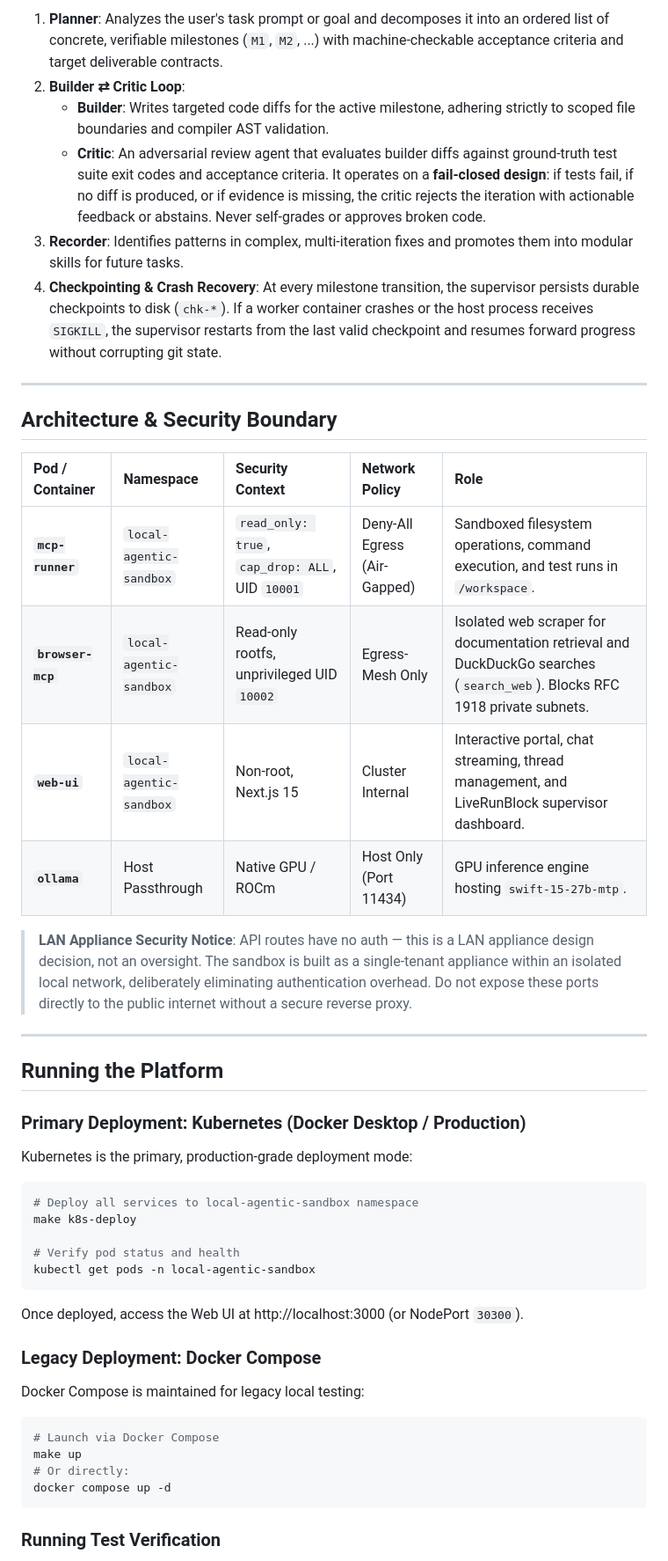
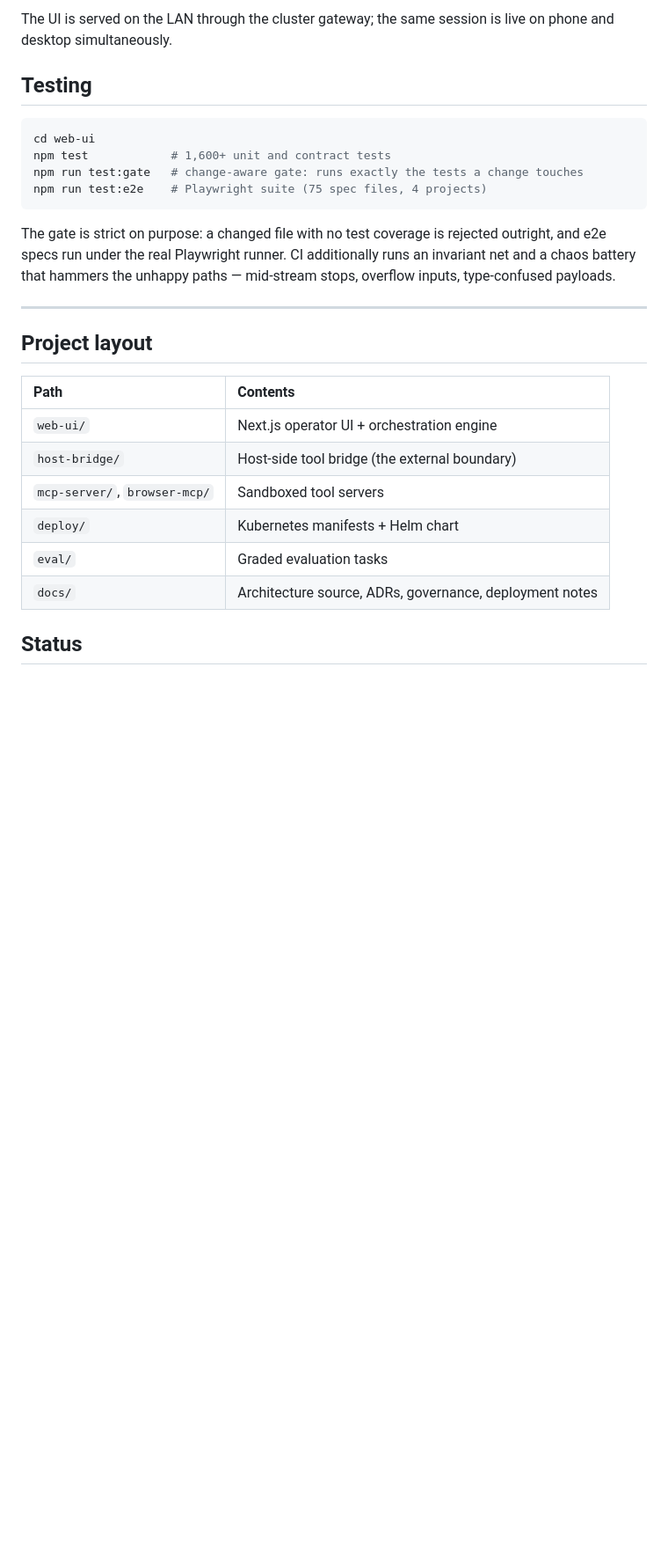
Before and after one commit to ZackMcColgan/local-agentic-sandbox, a Markdown page: README.md, the part around one of its changes. Shown at 88% size. Rendered like a GitHub page; blank space fills up the shorter version.

````diff
--- a/README.md
+++ b/README.md
@@ -71,53 +72,30 @@ The core architecture follows an iterative, fail-closed supervisor pipeline:
 ```
 
-1. **Planner**: Analyzes the user's task prompt or goal and decomposes it into an ordered list of concrete, verifiable milestones (`M1`, `M2`, ...) with machine-checkable acceptance criteria and target deliverable contracts.
-2. **Builder ⇄ Critic Loop**:
-   - **Builder**: Writes targeted code diffs for the active milestone, adhering strictly to scoped file boundaries and compiler AST validation.
-   - **Critic**: An adversarial review agent that evaluates builder diffs against ground-truth test suite exit codes and acceptance criteria. It operates on a **fail-closed design**: if tests fail, if no diff is produced, or if evidence is missing, the critic rejects the iteration with actionable feedback or abstains. Never self-grades or approves broken code.
-3. **Recorder**: Identifies patterns in complex, multi-iteration fixes and promotes them into modular skills for future tasks.
-4. **Checkpointing & Crash Recovery**: At every milestone transition, the supervisor persists durable checkpoints to disk (`chk-*`). If a worker container crashes or the host process receives `SIGKILL`, the supervisor restarts from the last valid checkpoint and resumes forward progress without corrupting git state.
+The UI is served on the LAN through the cluster gateway; the same session is live on phone and desktop simultaneously.
+
+## Testing
+
+```bash
+cd web-ui
+npm test            # 1,600+ unit and contract tests
+npm run test:gate   # change-aware gate: runs exactly the tests a change touches
+npm run test:e2e    # Playwright suite (75 spec files, 4 projects)
+```
+
+The gate is strict on purpose: a changed file with no test coverage is rejected outright, and e2e specs run under the real Playwright runner. CI additionally runs an invariant net and a chaos battery that hammers the unhappy paths — mid-stream stops, overflow inputs, type-confused payloads.
 
 ---
 
-## Architecture & Security Boundary
+## Project layout
 
-| Pod / Container | Namespace | Security Context | Network Policy | Role |
-| :--- | :--- | :--- | :--- | :--- |
-| **`mcp-runner`** | `local-agentic-sandbox` | `read_only: true`, `cap_drop: ALL`, UID `10001` | Deny-All Egress (Air-Gapped) | Sandboxed filesystem operations, command execution, and test runs in `/workspace`. |
-| **`browser-mcp`** | `local-agentic-sandbox` | Read-only rootfs, unprivileged UID `10002` | Egress-Mesh Only | Isolated web scraper for documentation retrieval and DuckDuckGo searches (`search_web`). Blocks RFC 1918 private subnets. |
-| **`web-ui`** | `local-agentic-sandbox` | Non-root, Next.js 15 | Cluster Internal | Interactive portal, chat streaming, thread management, and LiveRunBlock supervisor dashboard. |
-| **`ollama`** | Host Passthrough | Native GPU / ROCm | Host Only (Port 11434) | GPU inference engine hosting `swift-15-27b-mtp`. |
+| Path | Contents |
+| :--- | :--- |
+| `web-ui/` | Next.js operator UI + orchestration engine |
+| `host-bridge/` | Host-side tool bridge (the external boundary) |
+| `mcp-server/`, `browser-mcp/` | Sandboxed tool servers |
+| `deploy/` | Kubernetes manifests + Helm chart |
+| `eval/` | Graded evaluation tasks |
+| `docs/` | Architecture source, ADRs, governance, deployment notes |
 
-> **LAN Appliance Security Notice**: API routes have no auth — this is a LAN appliance design decision, not an oversight. The sandbox is built as a single-tenant appliance within an isolated local network, deliberately eliminating authentication overhead. Do not expose these ports directly to the public internet without a secure reverse proxy.
+## Status
 
----
-
-## Running the Platform
-
-### Primary Deployment: Kubernetes (Docker Desktop / Production)
-
-Kubernetes is the primary, production-grade deployment mode:
-
-```bash
-# Deploy all services to local-agentic-sandbox namespace
-make k8s-deploy
-
-# Verify pod status and health
-kubectl get pods -n local-agentic-sandbox
-```
-
-Once deployed, access the Web UI at http://localhost:3000 (or NodePort `30300`).
-
-### Legacy Deployment: Docker Compose
-
-Docker Compose is maintained for legacy local testing:
-
-```bash
-# Launch via Docker Compose
-make up
-# Or directly:
-docker compose up -d
-```
-
-### Running Test Verification
-
````
Also changed, not shown: other parts of README.md (+53 -103 lines), docs/images/jaeger-trace.png (added), docs/images/ui-desktop.png (added), docs/images/ui-mobile-board.png (added), docs/images/ui-mobile-chat.png (added), docs/images/ui-mobile-drawer.png (added).
